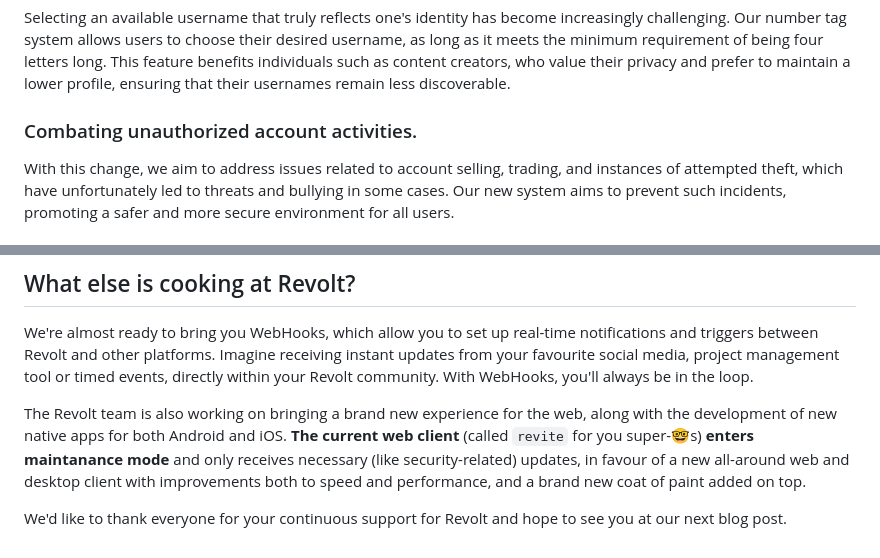
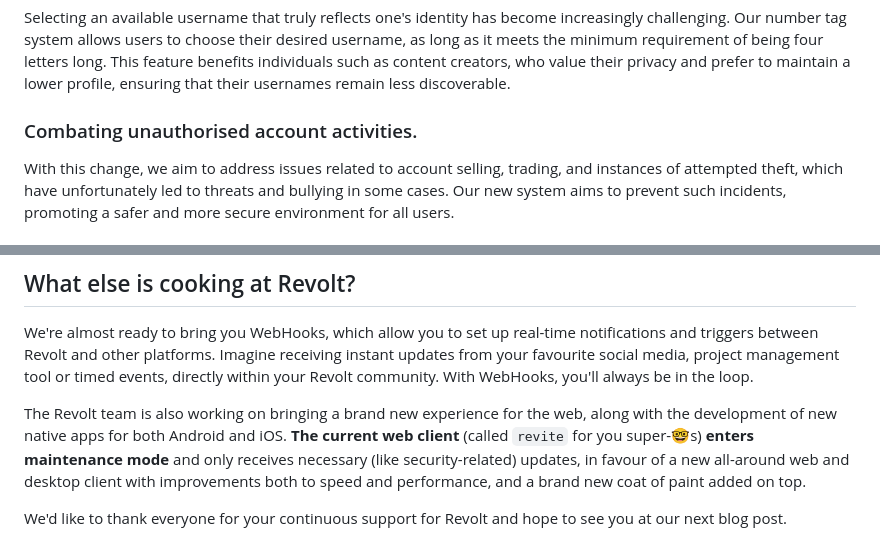
Before and after one commit to revoltchat/revolt.chat, a Markdown page: posts/evolving-usernames.md, 2 parts joined by grey strips. GitHub-like rendering.

Commit message:
chore: minor edit

```diff
--- a/posts/evolving-usernames.md
+++ b/posts/evolving-usernames.md
@@ -23,7 +23,7 @@ During our recent RFC, we engaged the Revolt community in a discussion regarding
 
 Selecting an available username that truly reflects one's identity has become increasingly challenging. Our number tag system allows users to choose their desired username, as long as it meets the minimum requirement of being four letters long. This feature benefits individuals such as content creators, who value their privacy and prefer to maintain a lower profile, ensuring that their usernames remain less discoverable.
 
-### Combating unauthorized account activities.
+### Combating unauthorised account activities.
 
 With this change, we aim to address issues related to account selling, trading, and instances of attempted theft, which have unfortunately led to threats and bullying in some cases. Our new system aims to prevent such incidents, promoting a safer and more secure environment for all users.
 
@@ -35,6 +35,6 @@ Our revamped number tag system employs a fully randomized approach, ensuring fai
 
 We're almost ready to bring you WebHooks, which allow you to set up real-time notifications and triggers between Revolt and other platforms. Imagine receiving instant updates from your favourite social media, project management tool or timed events, directly within your Revolt community. With WebHooks, you'll always be in the loop.
 
-The Revolt team is also working on bringing a brand new experience for the web, along with the development of new native apps for both Android and iOS. **The current web client** (called `revite` for you super-🤓s) **enters maintanance mode** and only receives necessary (like security-related) updates, in favour of a new all-around web and desktop client with improvements both to speed and performance, and a brand new coat of paint added on top.
+The Revolt team is also working on bringing a brand new experience for the web, along with the development of new native apps for both Android and iOS. **The current web client** (called `revite` for you super-🤓s) **enters maintenance mode** and only receives necessary (like security-related) updates, in favour of a new all-around web and desktop client with improvements both to speed and performance, and a brand new coat of paint added on top.
 
 We'd like to thank everyone for your continuous support for Revolt and hope to see you at our next blog post.
```
